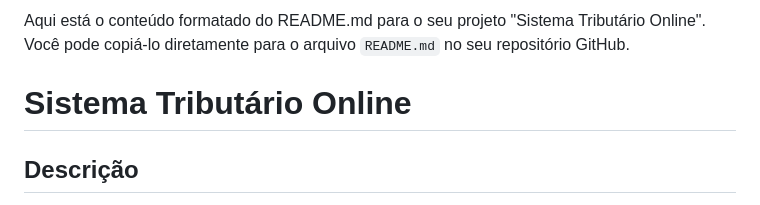
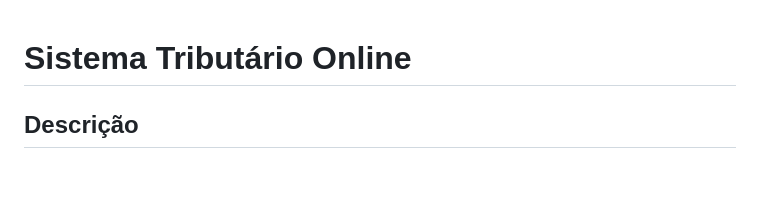
Before and after one commit to IsacGomes/sistema-tributario, a Markdown page: README.md, the part around the change. Drawn GitHub-style; blank space fills up the shorter version.

```diff
--- a/README.md
+++ b/README.md
@@ -1,6 +1,3 @@
-Aqui está o conteúdo formatado do README.md para o seu projeto "Sistema Tributário Online". Você pode copiá-lo diretamente para o arquivo `README.md` no seu repositório GitHub.
-
-
 # Sistema Tributário Online
 
 ## Descrição
```
